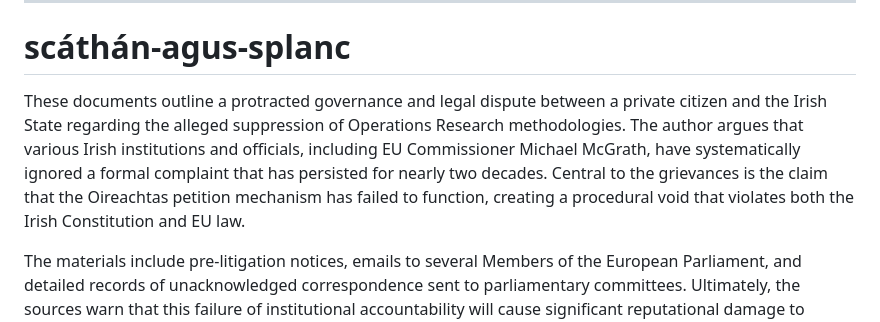
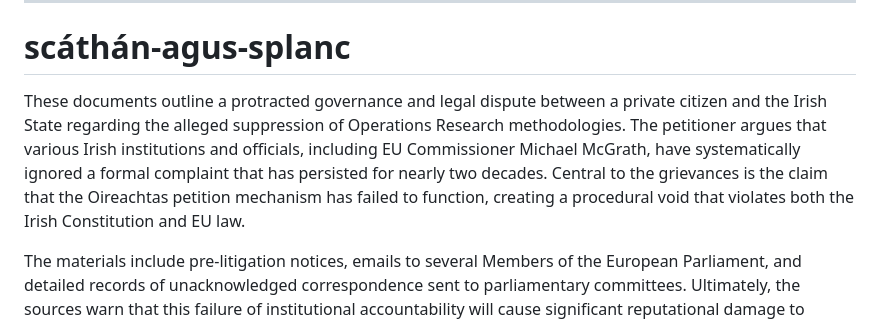
Before and after one commit to dr-crunch/nullification-loops, a Markdown page: README.md, the part around the change. Drawn GitHub-style.

```diff
--- a/README.md
+++ b/README.md
@@ -366,7 +366,7 @@ This complaint alleges structural non-resolution incompatible with:
 
 # scáthán-agus-splanc
 
-These documents outline a protracted governance and legal dispute between a private citizen and the Irish State regarding the alleged suppression of Operations Research methodologies. The author argues that various Irish institutions and officials, including EU Commissioner Michael McGrath, have systematically ignored a formal complaint that has persisted for nearly two decades. Central to the grievances is the claim that the Oireachtas petition mechanism has failed to function, creating a procedural void that violates both the Irish Constitution and EU law.
+These documents outline a protracted governance and legal dispute between a private citizen and the Irish State regarding the alleged suppression of Operations Research methodologies. The petitioner argues that various Irish institutions and officials, including EU Commissioner Michael McGrath, have systematically ignored a formal complaint that has persisted for nearly two decades. Central to the grievances is the claim that the Oireachtas petition mechanism has failed to function, creating a procedural void that violates both the Irish Constitution and EU law.
 
 The materials include pre-litigation notices, emails to several Members of the European Parliament, and detailed records of unacknowledged correspondence sent to parliamentary committees. Ultimately, the sources warn that this failure of institutional accountability will cause significant reputational damage to Ireland during its 2026 EU Council Presidency. This collection serves as a formal evidence base intended to trigger judicial review or international intervention.
 
```
